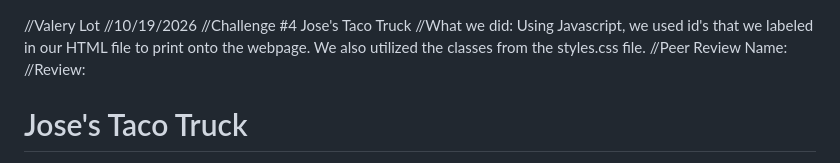
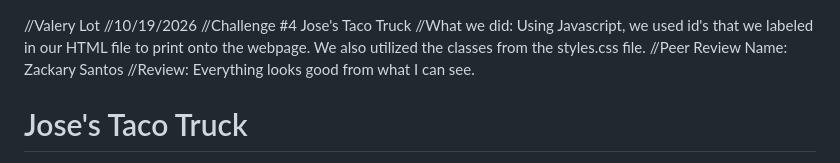
Before and after one commit to valerylot/JosesTacos---LotV, a Markdown page: README.md, the part around the change. GitHub-like rendering.

Commit message:
added review

```diff
--- a/README.md
+++ b/README.md
@@ -2,8 +2,8 @@
 //10/19/2026
 //Challenge #4 Jose's Taco Truck
 //What we did: Using Javascript, we used id's that we labeled in our HTML file to print onto the webpage. We also utilized the classes from the styles.css file.
-//Peer Review Name:
-//Review:
+//Peer Review Name: Zackary Santos
+//Review: Everything looks good from what I can see.
 
 # Jose's Taco Truck
 
```
